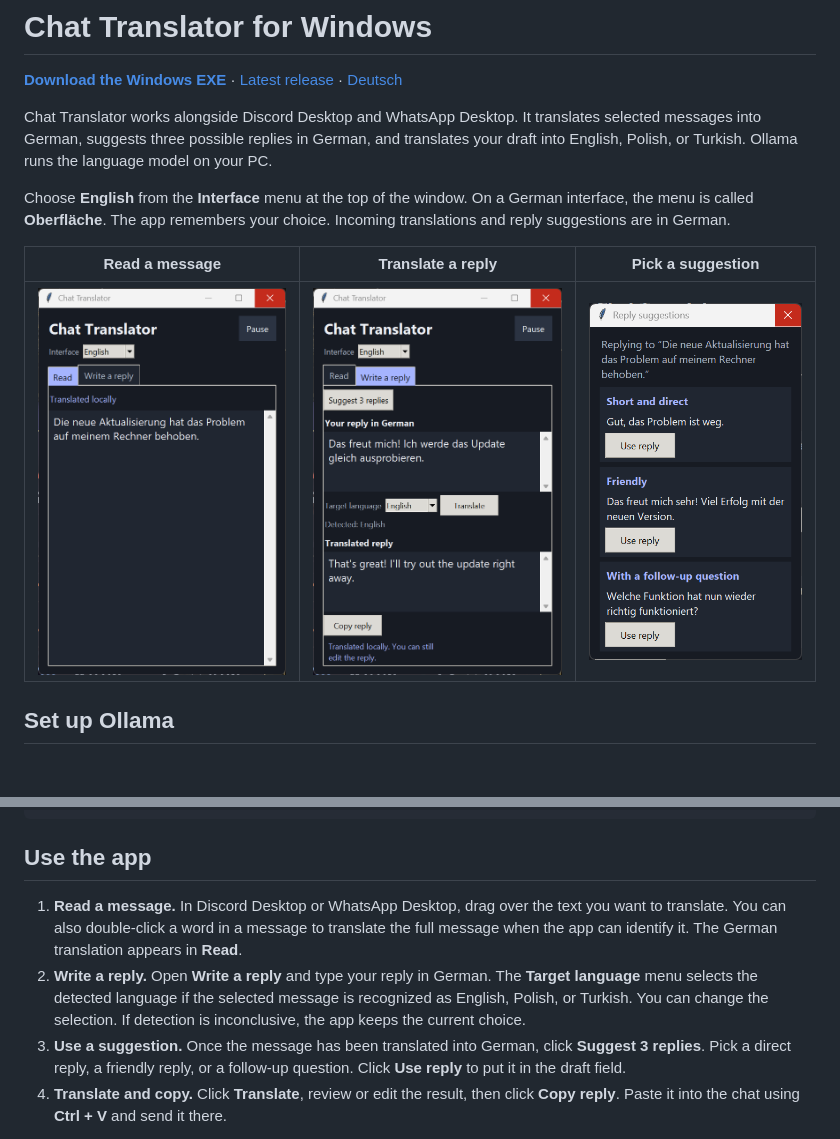
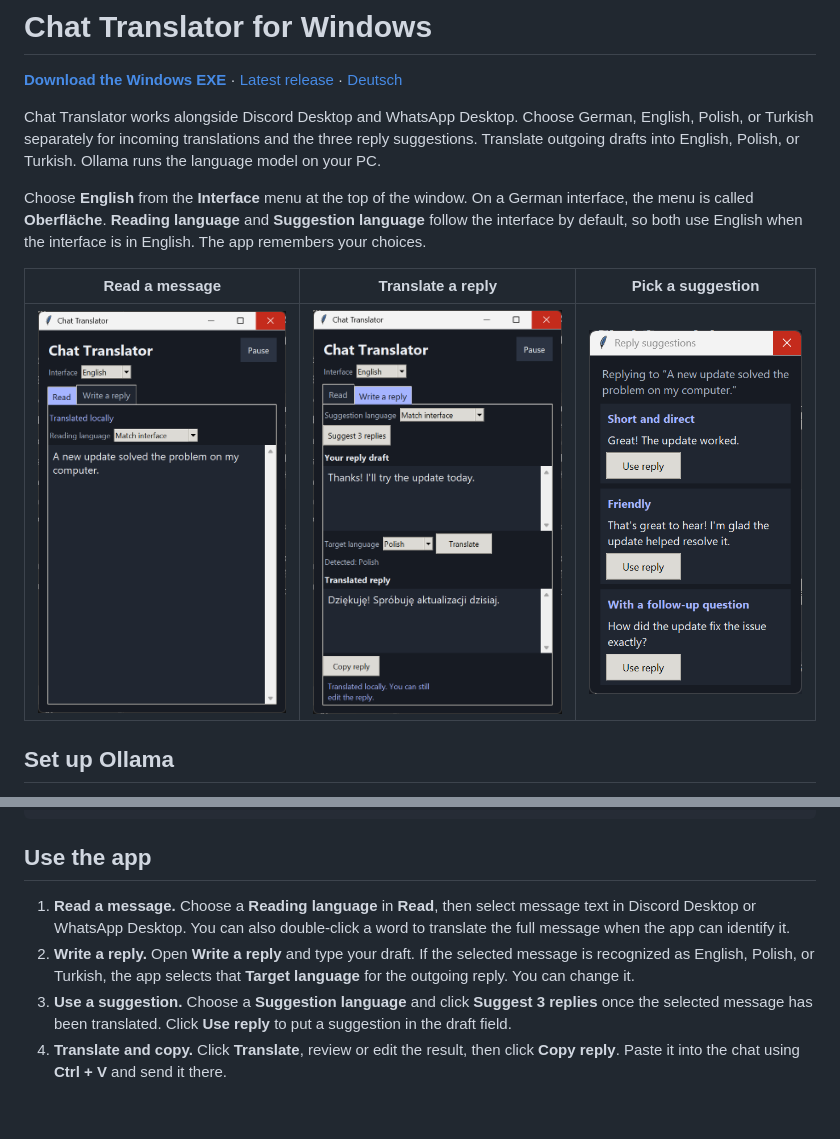
Before and after one commit to Doom666DE/chat-uebersetzer, a Markdown page: README.en.md, 2 parts joined by grey strips. Drawn GitHub-style; pictures changed too: docs/screenshots/read.png, docs/screenshots/reply-suggestions.png, docs/screenshots/write-a-reply.png; blank space fills up the shorter version.

Commit message:
Make reading and suggestion languages configurable

```diff
--- a/README.en.md
+++ b/README.en.md
@@ -2,9 +2,9 @@
 
 [**Download the Windows EXE**](https://github.com/Doom666DE/chat-uebersetzer/releases/latest/download/Chat-Uebersetzer-win-x64.exe) · [Latest release](https://github.com/Doom666DE/chat-uebersetzer/releases/latest) · [Deutsch](README.md)
 
-Chat Translator works alongside Discord Desktop and WhatsApp Desktop. It translates selected messages into German, suggests three possible replies in German, and translates your draft into English, Polish, or Turkish. Ollama runs the language model on your PC.
+Chat Translator works alongside Discord Desktop and WhatsApp Desktop. Choose German, English, Polish, or Turkish separately for incoming translations and the three reply suggestions. Translate outgoing drafts into English, Polish, or Turkish. Ollama runs the language model on your PC.
 
-Choose **English** from the **Interface** menu at the top of the window. On a German interface, the menu is called **Oberfläche**. The app remembers your choice. Incoming translations and reply suggestions are in German.
+Choose **English** from the **Interface** menu at the top of the window. On a German interface, the menu is called **Oberfläche**. **Reading language** and **Suggestion language** follow the interface by default, so both use English when the interface is in English. The app remembers your choices.
 
 | Read a message | Translate a reply | Pick a suggestion |
 | --- | --- | --- |
@@ -41,9 +41,9 @@ Get-FileHash -Algorithm SHA256 .\Chat-Uebersetzer-win-x64.exe
 
 ## Use the app
 
-1. **Read a message.** In Discord Desktop or WhatsApp Desktop, drag over the text you want to translate. You can also double-click a word in a message to translate the full message when the app can identify it. The German translation appears in **Read**.
-2. **Write a reply.** Open **Write a reply** and type your reply in German. The **Target language** menu selects the detected language if the selected message is recognized as English, Polish, or Turkish. You can change the selection. If detection is inconclusive, the app keeps the current choice.
-3. **Use a suggestion.** Once the message has been translated into German, click **Suggest 3 replies**. Pick a direct reply, a friendly reply, or a follow-up question. Click **Use reply** to put it in the draft field.
+1. **Read a message.** Choose a **Reading language** in **Read**, then select message text in Discord Desktop or WhatsApp Desktop. You can also double-click a word to translate the full message when the app can identify it.
+2. **Write a reply.** Open **Write a reply** and type your draft. If the selected message is recognized as English, Polish, or Turkish, the app selects that **Target language** for the outgoing reply. You can change it.
+3. **Use a suggestion.** Choose a **Suggestion language** and click **Suggest 3 replies** once the selected message has been translated. Click **Use reply** to put a suggestion in the draft field.
 4. **Translate and copy.** Click **Translate**, review or edit the result, then click **Copy reply**. Paste it into the chat using **Ctrl + V** and send it there.
 
 **Pause** pauses automatic selection capture. **Resume** turns it back on. Translations and suggestions can contain errors, so review the draft before sending.
```
Also changed, not shown: other parts of README.en.md (+1 -1 lines), Ollama-Anleitung.md (+2 -2 lines), README.md (+7 -5 lines), docs/screenshots/antwort-schreiben.png, docs/screenshots/antwortvorschlaege.png, docs/screenshots/lesen.png, 2 other files.
